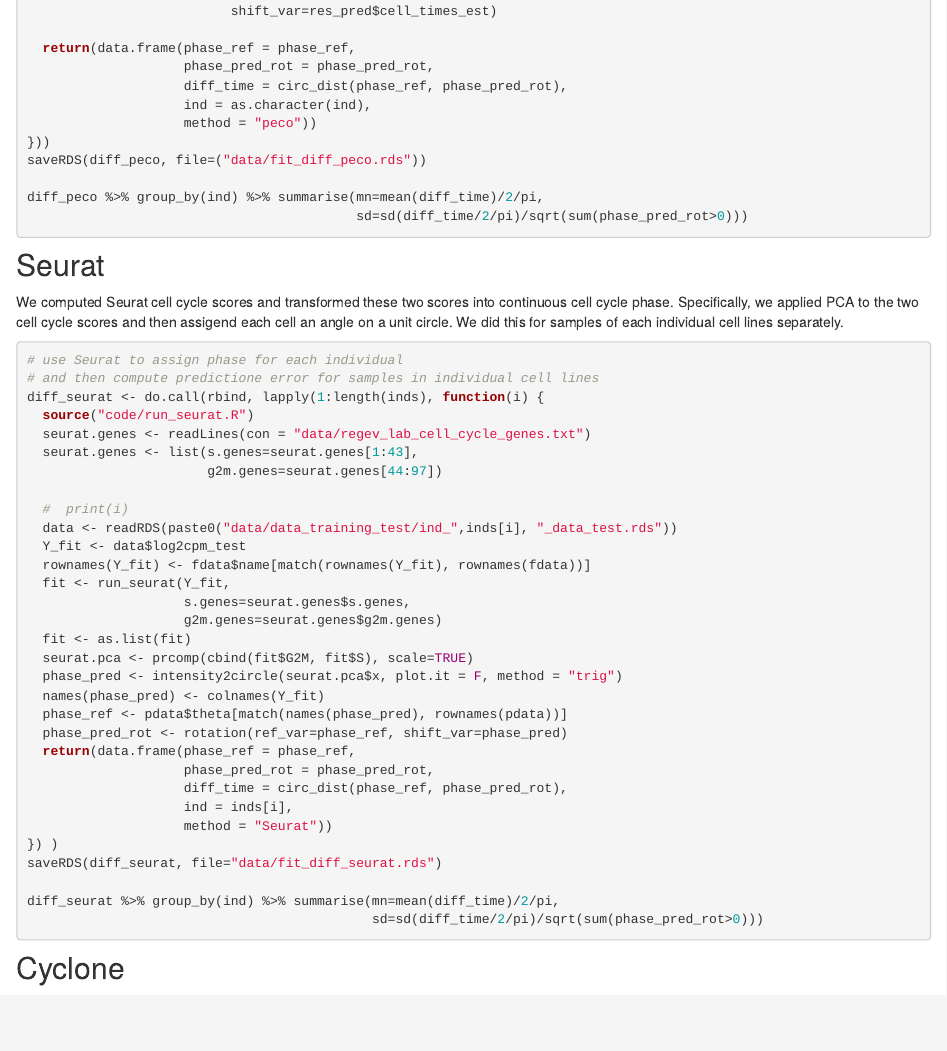
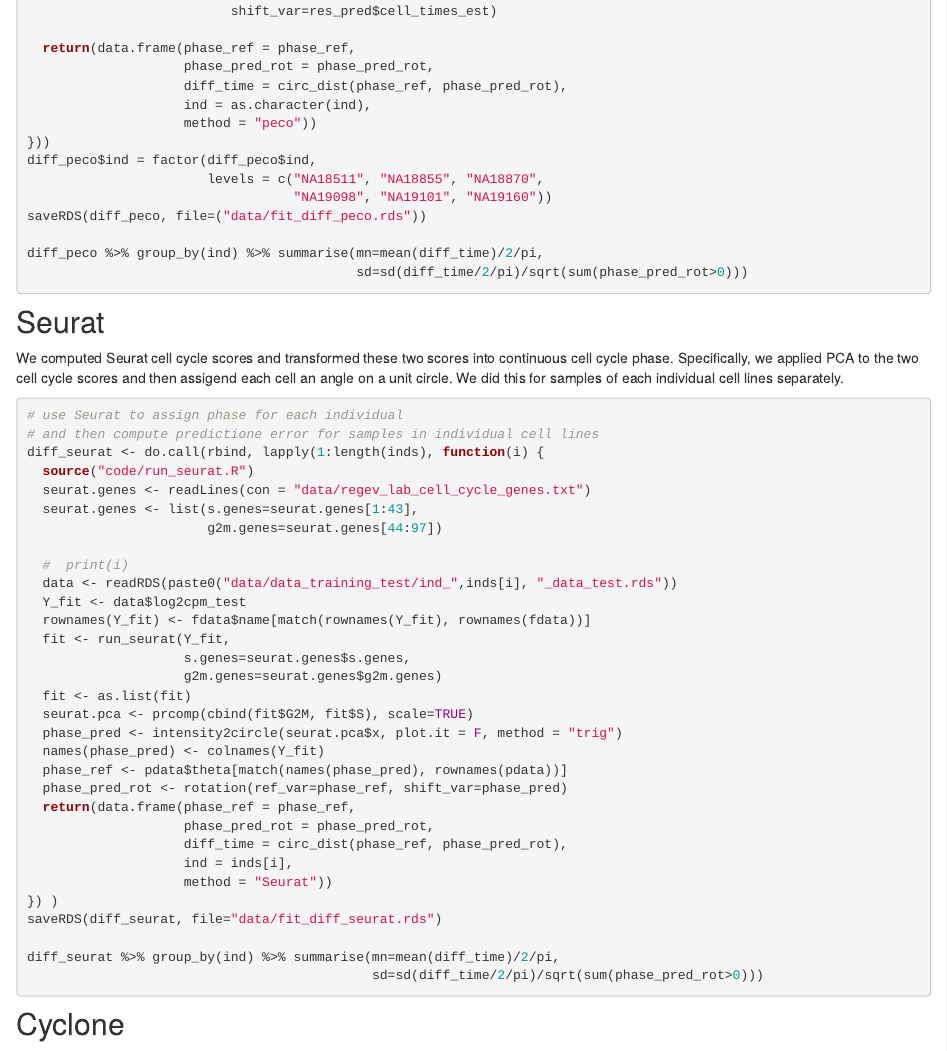
Before and after one commit to jhsiao999/peco-paper, an R Markdown document (analysis/eval_on_our_data.Rmd): the page in a window 1100 px wide, from 2720 px down. Rendered offline with R 4.5, knitr and Pandoc, with nearby package versions; drawn as R Markdown's standard HTML page in place of the format the file asks for.

Commit message:
minor edits

```diff
--- a/analysis/eval_on_our_data.Rmd
+++ b/analysis/eval_on_our_data.Rmd
@@ -164,6 +164,9 @@
                     ind = as.character(ind),
                     method = "peco"))
 }))
+diff_peco$ind = factor(diff_peco$ind,
+                       levels = c("NA18511", "NA18855", "NA18870",
+                                  "NA19098", "NA19101", "NA19160"))
 saveRDS(diff_peco, file=("data/fit_diff_peco.rds"))
 
 diff_peco %>% group_by(ind) %>% summarise(mn=mean(diff_time)/2/pi,
```
